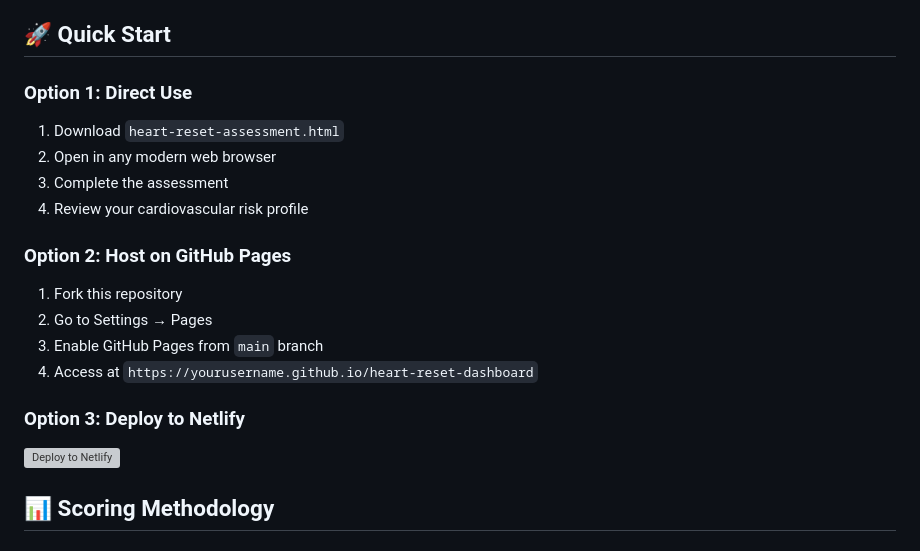
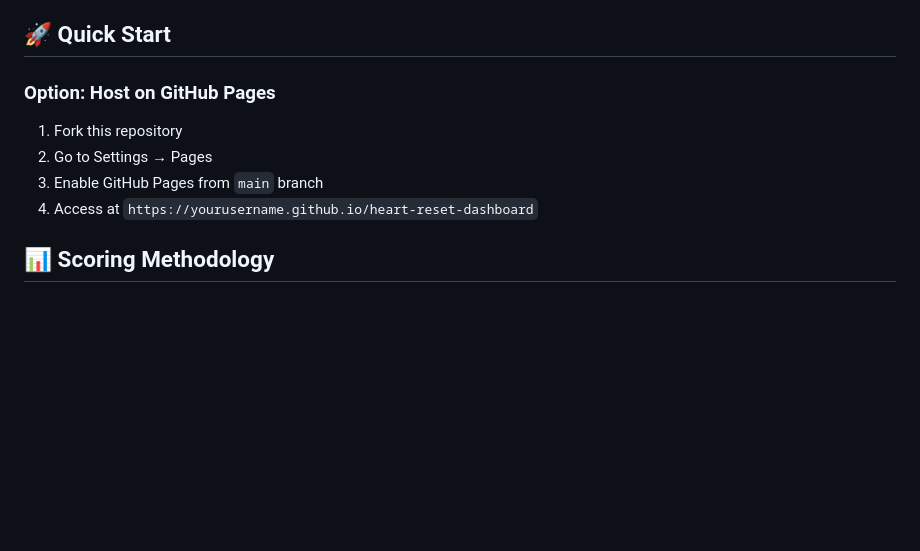
Before and after one commit to hbulluck-oss/Heart-Reset-Dashboard, a Markdown page: README.md, the part around the change. Rendered like a GitHub page; blank space fills up the shorter version; grey boxes are pictures that could not be loaded.

Commit message:
Update Quick Start section in README
Removed direct use instructions and simplified options.

```diff
--- a/README.md
+++ b/README.md
@@ -50,20 +50,12 @@ This tool evaluates multiple cardiovascular risk factors and provides personaliz
 
 ## 🚀 Quick Start
 
-### Option 1: Direct Use
-1. Download `heart-reset-assessment.html`
-2. Open in any modern web browser
-3. Complete the assessment
-4. Review your cardiovascular risk profile
-
-### Option 2: Host on GitHub Pages
+### Option: Host on GitHub Pages
 1. Fork this repository
 2. Go to Settings → Pages
 3. Enable GitHub Pages from `main` branch
 4. Access at `https://yourusername.github.io/heart-reset-dashboard`
 
-### Option 3: Deploy to Netlify
-[![Deploy to Netlify](https://www.netlify.com/img/deploy/button.svg)](https://app.netlify.com/start/deploy)
 
 ## 📊 Scoring Methodology
 
```
